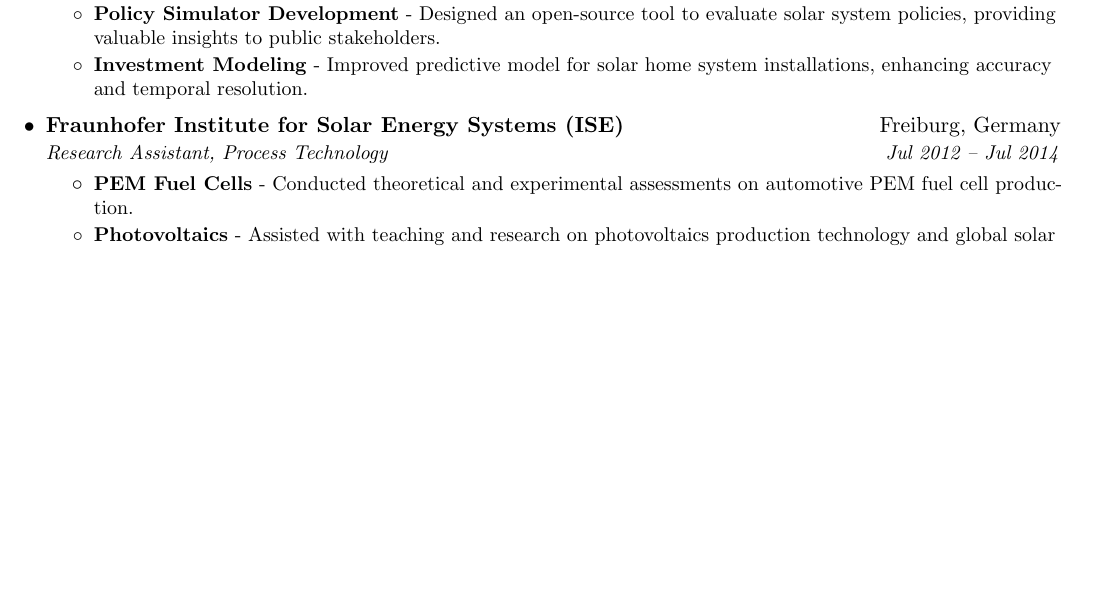
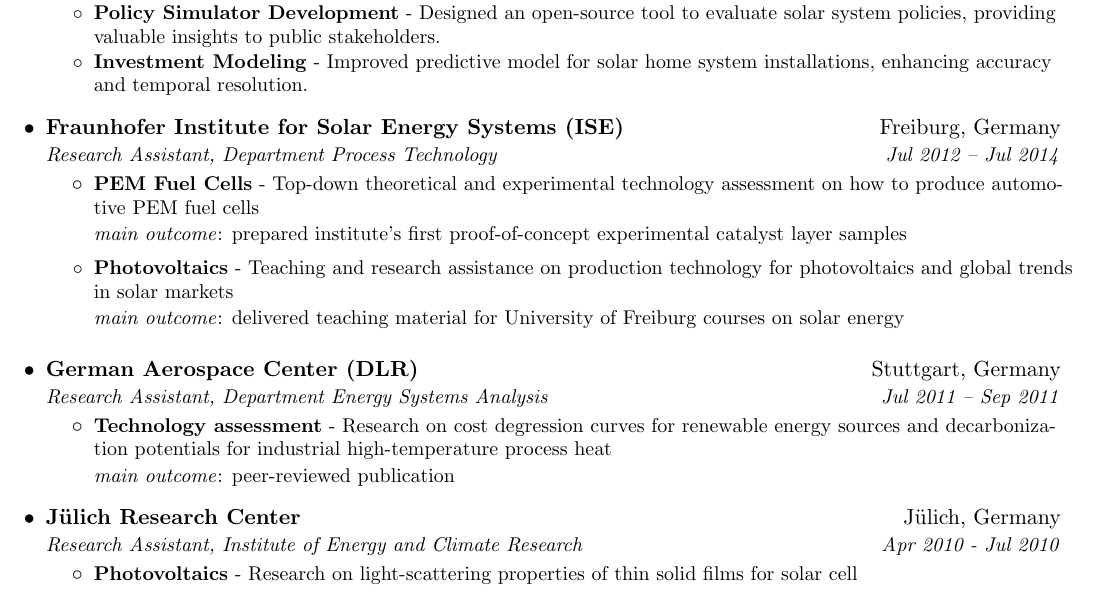
Before and after one commit to 0-k/cv, a LaTeX CV (cv.tex): part of page 1 of 2, cut so that both start at the same text, the shorter picture padded with empty space. Compiled offline with pdfLaTeX.

Commit message:
add all expereince

```diff
--- a/cv.tex
+++ b/cv.tex
@@ -141,12 +141,44 @@
 {Improved predictive model for solar home system installations, enhancing accuracy and temporal resolution.}
 \resumeItemListEnd
 
+     \medskip
+
     \resumeSubheading
       {Fraunhofer Institute for Solar Energy Systems (ISE)}{Freiburg, Germany}
-{Research Assistant, Process Technology}{Jul 2012 -- Jul 2014}
+      {Research Assistant, Department Process Technology}{Jul 2012 -- Jul 2014}
       \resumeItemListStart
         \resumeItem{PEM Fuel Cells}
-{Conducted theoretical and experimental assessments on automotive PEM fuel cell production.}
+          {Top-down theoretical and experimental technology assessment on how to produce automotive PEM fuel cells
+
+          \textit{main outcome}: prepared institute's first proof-of-concept experimental catalyst layer samples}
+         \medskip
          \resumeItem{Photovoltaics}
-{Assisted with teaching and research on photovoltaics production technology and global solar markets.}
+          {Teaching and research assistance on production technology for photovoltaics and global trends in solar markets
+
+          \textit{main outcome}: delivered teaching material for University of Freiburg courses on solar energy}
+        \medskip
       \resumeItemListEnd
+
+        \medskip
+
+    \resumeSubheading
+      {German Aerospace Center (DLR)}{Stuttgart, Germany}
+      {Research Assistant, Department Energy Systems Analysis}{Jul 2011 -- Sep 2011}
+      \resumeItemListStart
+        \resumeItem{Technology assessment}
+          {Research on cost degression curves for renewable energy sources and decarbonization potentials for industrial high-temperature process heat
+
+          \textit{main outcome}: peer-reviewed publication}
+
+
+      \resumeItemListEnd
+  \medskip
+
+    \resumeSubheading
+      {J{\"u}lich Research Center}{J{\"u}lich, Germany}
+      {Research Assistant, Institute of Energy and Climate Research}{Apr 2010 - Jul 2010}
+      \resumeItemListStart
+        \resumeItem{Photovoltaics}
+          {Research on light-scattering properties of thin solid films for solar cell
+
+          \textit{main outcome}: peer-reviewed publication}
```
Also changed, not shown: cv.tex (7 more changed lines). Lines whose indentation alone changed are shown as unchanged.
